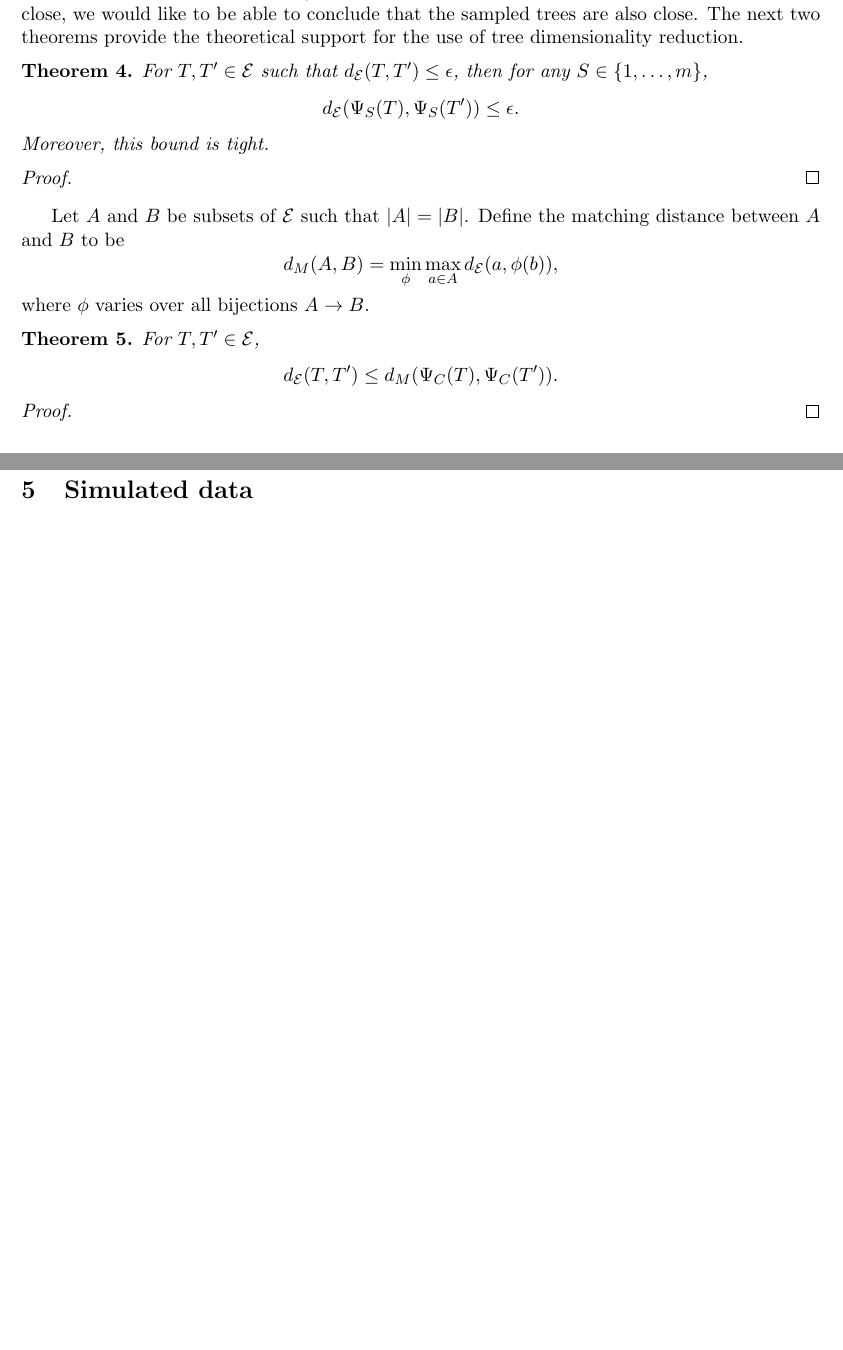
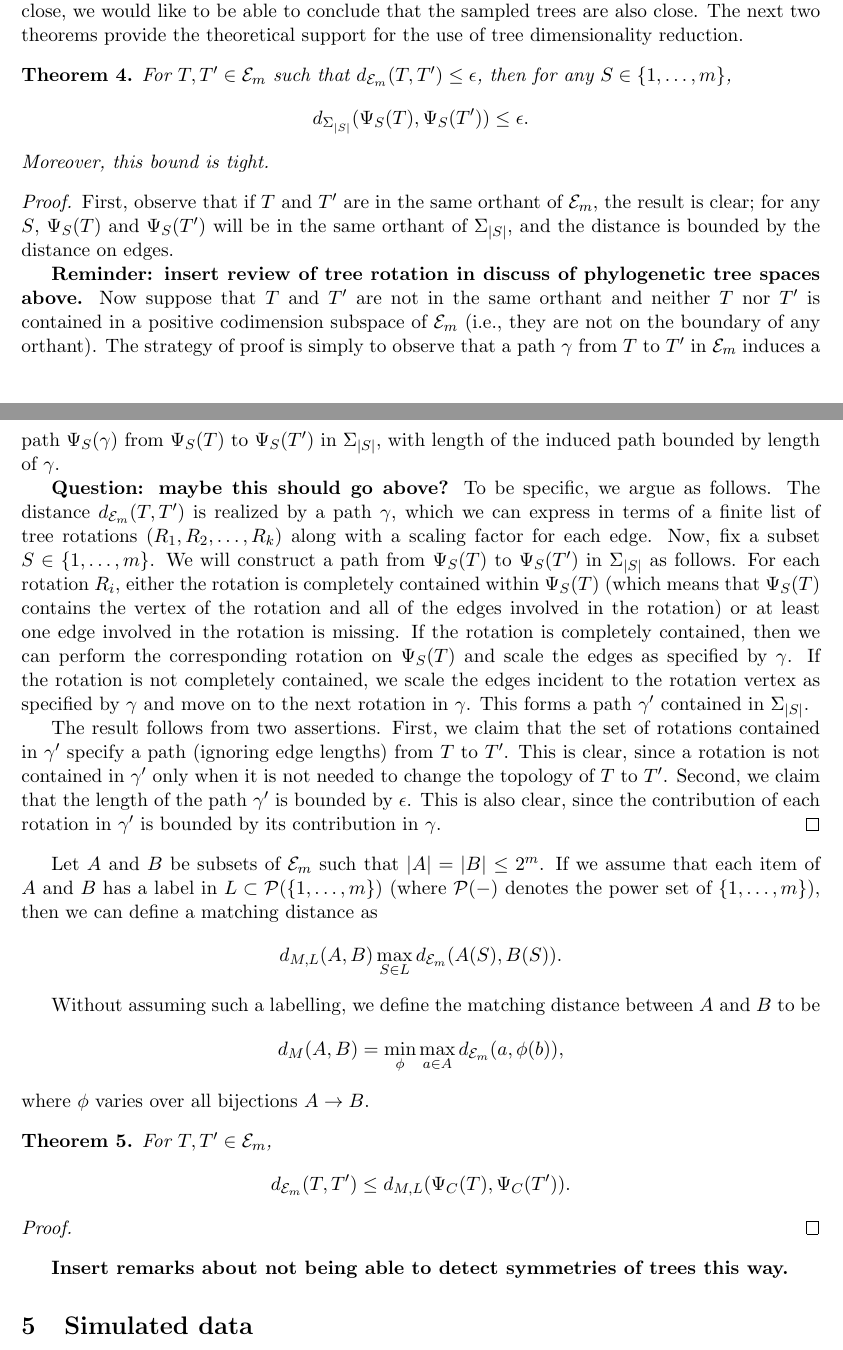
Before and after one commit to RabadanLab/EvoMod, a LaTeX paper (doc/arxiv/main.tex): two parts of pages 14 and 15 of 26 before the commit and two parts of pages 14 and 15 of 28 after it, joined at a grey line, cut so that both start at the same text, the shorter picture padded with empty space. Compiled offline with pdfLaTeX.

Commit message:
More work on the tree dimensionality reduction proof.

```diff
--- a/doc/arxiv/main.tex
+++ b/doc/arxiv/main.tex
@@ -552,33 +552,60 @@ Conversely, if two distributions of subsamples are suitably close, we would like
 The next two theorems provide the theoretical support for the use of tree dimensionality reduction.
 
 \begin{theorem}
-For $T,T' \in \aE$ such that $d_{\aE}(T,T') \leq \epsilon$, then for any $S \in \{1,\ldots,m\}$,
+For $T,T' \in \aE_m$ such that $d_{\aE_m}(T,T') \leq \epsilon$, then for any $S \in \{1,\ldots,m\}$,
 \[
-d_{\aE}(\Psi_S(T), \Psi_S(T')) \leq \epsilon.
+d_{\Sigma_{|S|}}(\Psi_S(T), \Psi_S(T')) \leq \epsilon.
 \]
 Moreover, this bound is tight.
 \end{theorem}
 
 \begin{proof}
+First, observe that if $T$ and $T'$ are in the same orthant of $\aE_m$, the result is clear; for any $S$, $\Psi_S(T)$ and $\Psi_S(T')$ will be in the same orthant of $\Sigma_{|S|}$, and the distance is bounded by the distance on edges.
+
+{\bf Reminder: insert review of tree rotation in discuss of phylogenetic tree spaces above.}
+Now suppose that $T$ and $T'$ are not in the same orthant and neither $T$ nor $T'$ is contained in a positive codimension subspace of $\aE_m$ (i.e., they are not on the boundary of any orthant).
+The strategy of proof is simply to observe that a path $\gamma$ from $T$ to $T'$ in $\aE_m$ induces a path $\Psi_S(\gamma)$ from $\Psi_S(T)$ to $\Psi_S(T')$ in $\Sigma_{|S|}$, with length of the induced path bounded by length of $\gamma$.
+
+{\bf Question: maybe this should go above?}
+To be specific, we argue as follows.
+The distance $d_{\aE_m}(T,T')$ is realized by a path $\gamma$, which we can express in terms of a finite list of tree rotations $(R_1, R_2, \ldots, R_k)$ along with a scaling factor for each edge.
+Now, fix a subset $S \in \{1,\ldots,m\}$.
+We will construct a path from $\Psi_S(T)$ to $\Psi_S(T')$ in $\Sigma_{|S|}$ as follows.
+For each rotation $R_i$, either the rotation is completely contained within $\Psi_S(T)$ (which means that $\Psi_S(T)$ contains the vertex of the rotation and all of the edges involved in the rotation) or at least one edge involved in the rotation is missing.
+If the rotation is completely contained, then we can perform the corresponding rotation on $\Psi_S(T)$ and scale the edges as specified by $\gamma$.
+If the rotation is not completely contained, we scale the edges incident to the rotation vertex as specified by $\gamma$ and move on to the next rotation in $\gamma$.
+This forms a path $\gamma'$ contained in $\Sigma_{|S|}$.
+
+The result follows from two assertions.
+First, we claim that the set of rotations contained in $\gamma'$ specify a path (ignoring edge lengths) from $T$ to $T'$.
+This is clear, since a rotation is not contained in $\gamma'$ only when it is not needed to change the topology of $T$ to $T'$.
+Second, we claim that the length of the path $\gamma'$ is bounded by $\epsilon$.
+This is also clear, since the contribution of each rotation in $\gamma'$ is bounded by its contribution in $\gamma$.
 \end{proof}
 
-Let $A$ and $B$ be subsets of $\aE$ such that $|A| = |B|$.
-Define the matching distance between $A$ and $B$ to be
+Let $A$ and $B$ be subsets of $\aE_m$ such that $|A| = |B| \leq 2^m$.
+If we assume that each item of $A$ and $B$ has a label in $L \subset \aP(\{1,\ldots,m\})$ (where $\aP(-)$ denotes the power set of $\{1,\ldots,m\}$), then we can define a matching distance as
 \[
-d_M(A,B) = \min_{\phi} \max_{a \in A} d_{\aE}(a,\phi(b)),
+d_{M,L}(A,B) \max_{S \in L} d_{\aE_m}(A(S), B(S)).
+\]
+
+Without assuming such a labelling, we define the matching distance between $A$ and $B$ to be
+\[
+d_M(A,B) = \min_{\phi} \max_{a \in A} d_{\aE_m}(a,\phi(b)),
 \]
 where $\phi$ varies over all bijections $A \to B$.
 
 \begin{theorem}
-For $T, T' \in \aE$,
+For $T, T' \in \aE_m$,
 \[
-d_{\aE}(T,T') \leq d_M(\Psi_C(T), \Psi_C(T')).
+d_{\aE_m}(T,T') \leq d_{M,L}(\Psi_C(T), \Psi_C(T')).
 \]
 \end{theorem}
 
 \begin{proof}
 \end{proof}
 
+{\bf Insert remarks about not being able to detect symmetries of trees this way.}
 
 %%%%%%%%%%%%%%%%%%%%%%%%%%%%%%%%%%%%%%%%%%%%%%%%%%%%%%%%%%%%%%%%%%%%%%%%%%%%%%%%%%%%%%%%%%%%%%%%%%%%
 %%%%%%%%%%%%%%%%%%%%%%%%%%%%%%%%%%%%%%%%%%%%%%%%%%%%%%%%%%%%%%%%%%%%%%%%%%%%%%%%%%%%%%%%%%%%%%%%%%%%
```
Also changed, not shown: doc/arxiv/main.bbl (added), doc/arxiv/main.pdf, doc/arxiv/main.tex (12 more changed lines), 4 other files.
